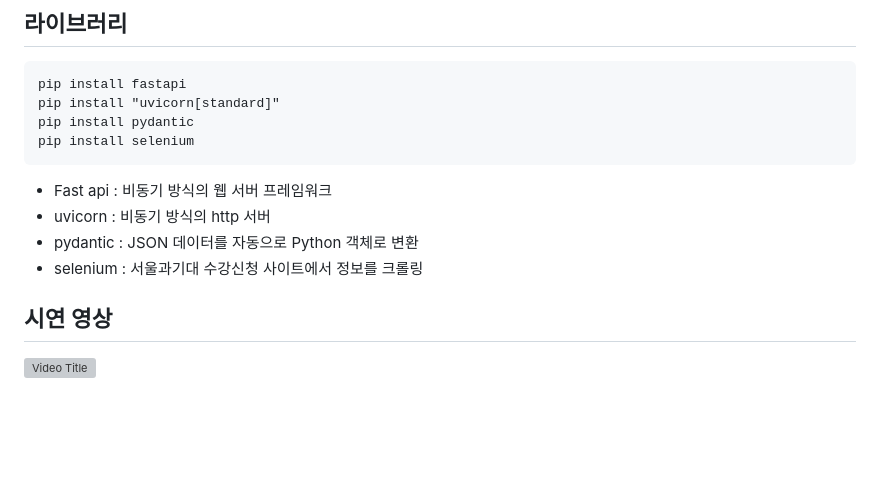
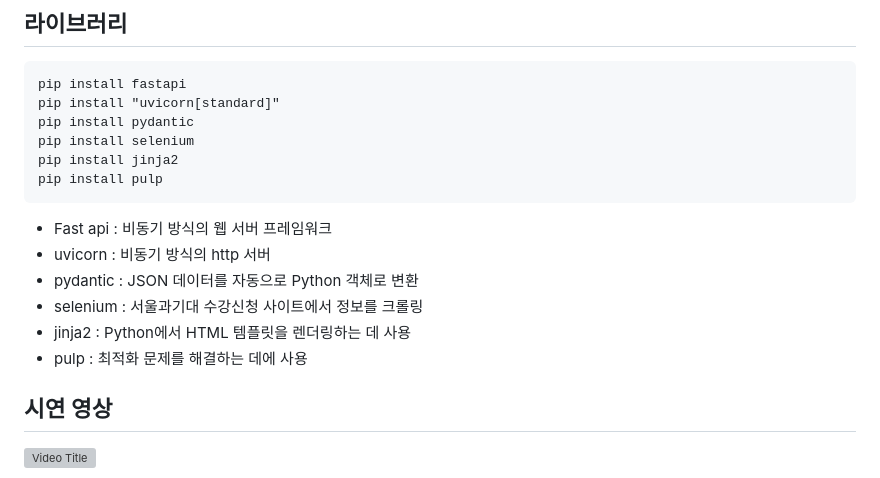
Before and after one commit to leehyeoklee/web2024, a Markdown page: README.md, the part around the change. GitHub-like rendering; blank space fills up the shorter version; grey boxes are pictures that could not be loaded.

Commit message:
README.md 수정

````diff
--- a/README.md
+++ b/README.md
@@ -20,11 +20,15 @@ pip install fastapi
 pip install "uvicorn[standard]"
 pip install pydantic
 pip install selenium
+pip install jinja2
+pip install pulp
 ```
 * Fast api : 비동기 방식의 웹 서버 프레임워크
 * uvicorn : 비동기 방식의 http 서버
 * pydantic : JSON 데이터를 자동으로 Python 객체로 변환
 * selenium : 서울과기대 수강신청 사이트에서 정보를 크롤링
+* jinja2 : Python에서 HTML 템플릿을 렌더링하는 데 사용
+* pulp : 최적화 문제를 해결하는 데에 사용
 ## 시연 영상
 [![Video Title](https://img.youtube.com/vi/lQ17SrF5W64/0.jpg)](https://www.youtube.com/watch?v=lQ17SrF5W64)
 
````
